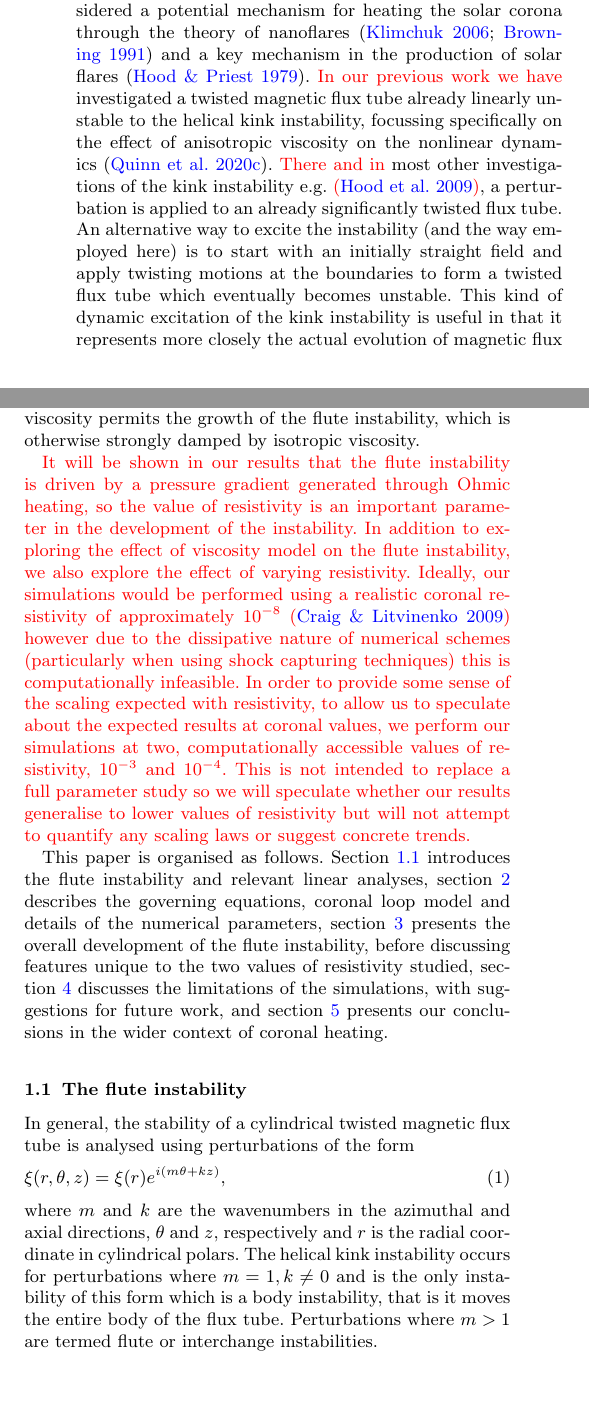
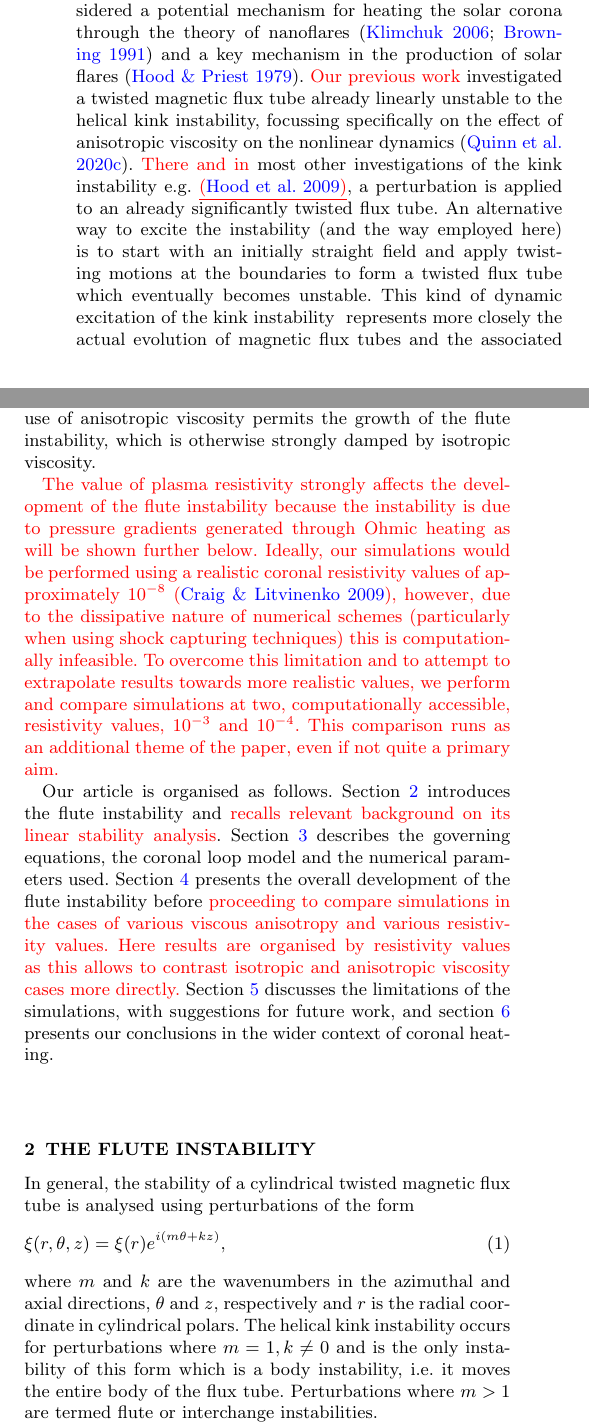
Before and after one commit to rsimitev/coronal-fluting-instability-paper, a LaTeX paper (paper.tex): two parts of the columns of pages 1 and 2 of 11, joined at a grey line, cut so that both start at the same text, the shorter picture padded with empty space. Compiled offline with pdfLaTeX.

Commit message:
Text edits for main Q1,2,3

```diff
--- a/paper.tex
+++ b/paper.tex
@@ -21,6 +21,7 @@
 \usepackage{listings}
 %\usepackage[citecolor=blue]{hyperref}
 \usepackage{lineno}
+\usepackage[normalem]{ulem}
 
 % Package options
 
@@ -42,7 +43,9 @@
 \newcommand{\rs}[2]{{#2}}
 \newcommand{\jq}[2]{{#2}}
 
-\newcommand{\rev}[1]{{\color{red} #1}}
+\newcommand{\rev}[1]{{\color{red} {#1}}}
+\newcommand{\newold}[2]{{#1}{}}
+\newcommand{\revcite}[1]{{\color{red} \underline{#1}}}
 
 % Make tensors and vectors bold
 \newcommand{\ten}[1]{{\bm #1}}
@@ -120,23 +123,25 @@ Given its energetic nonlinear development, it is considered a potential
 mechanism for heating the solar corona through the theory of
 nanoflares~\citep{klimchukSolvingCoronalHeating2006,browningMechanismsSolarCoronal1991}
 and a key mechanism in the production of solar
-flares~\citep{hoodKinkInstabilitySolar1979}. \rev{In our previous work
-we have} investigated a twisted magnetic flux tube already linearly unstable to the
+flares~\citep{hoodKinkInstabilitySolar1979}. \rev{Our previous work}
+investigated a twisted magnetic flux tube already linearly unstable to
+the
 helical kink instability, focussing specifically on the effect of anisotropic
 viscosity on the nonlinear
 dynamics~\citep{quinnEffectAnisotropicViscosity2020}.
 \rev{There and in} most other investigations of
-the kink instability e.g.~\rev{\citep{hoodCoronalHeatingMagnetic2009}},
+the kink instability e.g.~\revcite{\citep{hoodCoronalHeatingMagnetic2009}},
 a perturbation is applied to an already significantly twisted flux tube. An
 alternative way to excite the instability (and the way employed here) is to
 start with an initially straight field and apply twisting motions at the
 boundaries to form a twisted flux tube which eventually becomes unstable. This
-kind of dynamic excitation of the kink instability is useful in that it
+kind of dynamic excitation of the kink instability \rev{}
+%is useful in that it
 represents more closely the actual evolution of magnetic flux tubes and the
 associated instabilities in the solar corona. In our simulations, the dynamic
 twisting of the flux tube reveals an additional instability, the flute
 instability, which has been theorised, for example
-in~\rev{\citep{priestMagnetohydrodynamicsSun2013}}. While oscillations resembling
+in~\revcite{\citep{priestMagnetohydrodynamicsSun2013}}. While oscillations resembling
 flute perturbations have been found in simulations of coronal
 loops~\citep{terradasEffectMagneticTwist2018}, to our knowledge, this is the
 first time the flute instability has been investigated computationally in
@@ -194,4 +199,3 @@ in magnetised plasmas (such as those which make up the solar corona) is
 anisotropic and strongly dependent on the strength and direction of the local
 magnetic
 field~\citep{hollwegViscosityChewGoldbergerLowEquations1986,hollwegViscosityMagnetizedPlasma1985,braginskiiTransportProcessesPlasma1965}.
-To take this into account, MacTaggaret et al. developed a phenomenological
@@ -201,8 +206,9 @@ captures the main physics of viscosity in the solar corona as outlined in the
+that captures the main physics of viscosity in the solar corona as outlined in the
 analysis of~\cite{braginskiiTransportProcessesPlasma1965}, namely parallel
 viscosity in regions of strong field  strength and isotropic viscosity in
 regions of very weak or zero field strength. For brevity, we will refer to this
 model of viscosity as ``the switching model''.
-In~\citet{quinnEffectAnisotropicViscosity2020,quinnKelvinHelmholtzInstabilityCollapse2021}
+In \revcite{\citep{quinnEffectAnisotropicViscosity2020,quinnKelvinHelmholtzInstabilityCollapse2021}}
 we implemented the switching model as a module for the widely-used general MHD
 code Lare3d~\citep{arberStaggeredGridLagrangian2001}, and demonstrated
 significant effects of anisotropic viscosity on the development of the
@@ -217,40 +223,65 @@ heating~\citep{craigAnisotropicViscousDissipation2009a,litvinenkoViscousEnergyDi
 However, due to computational and observational limitations, this cannot be
 directly tested, and so the influence of other factors such as small scale
 instabilities and turbulence is relatively
-unknown~\citet{klimchukSolvingCoronalHeating2006}. In addition to directly
+unknown~\revcite{\citep{klimchukSolvingCoronalHeating2006}}. In addition to directly
 heating the plasma, viscosity plays a part in the damping of instabilities and
 waves~\citep{rudermanSlowSurfaceWave2000}. It is this effect we are most
 interested in here, and it shall be reported that the use of anisotropic
 viscosity permits the growth of the flute instability, which is otherwise
 strongly damped by isotropic viscosity.
 
-\rev{It will be shown in our results that the flute instability is driven by
-a pressure gradient generated through Ohmic heating, so the value of
-resistivity is an important parameter in the development of the instability. In
-addition to exploring the effect of viscosity model on the flute instability,
-we also explore the effect of varying resistivity. Ideally, our simulations
-would be performed using a realistic coronal resistivity of approximately
-$10^{-8}$~\citep{craigAnisotropicViscousDissipation2009a} however due to the
-dissipative nature of numerical schemes (particularly when using shock
-capturing techniques) this is computationally infeasible. In order to provide
-some sense of the scaling expected with resistivity, to allow us to speculate
-about the expected results at coronal values, we perform our simulations at
-two, computationally accessible values of resistivity, $10^{-3}$ and $10^{-4}$.
-This is not intended to replace a full parameter study so we will speculate
-whether our results generalise to lower values of resistivity but will not
-attempt to quantify any scaling laws or suggest concrete trends.}
 
-This paper is organised as follows. Section~\ref{sec-flute-intro} introduces
-the flute instability and relevant linear analyses,
-section~\ref{sec-numerical-setup} describes the governing equations, coronal
-loop model and details of the numerical parameters, section~\ref{sec-results}
-presents the overall development of the flute instability, before discussing
-features unique to the two values of resistivity studied,
-section~\ref{sec-discussion} discusses the limitations of the simulations, with
+
+\rev{The value of plasma resistivity strongly affects the development of
+the flute instability because the instability is due to pressure
+gradients generated through Ohmic heating as will be shown further below.
+Ideally, our simulations would be performed using a realistic coronal
+resistivity values of approximately
+$10^{-8}$~\citep{craigAnisotropicViscousDissipation2009a}, however, due
+to the dissipative nature of numerical schemes (particularly when using shock
+capturing techniques) this is computationally infeasible.
+To overcome this limitation and to attempt to extrapolate results
+towards more realistic values, we perform and compare simulations at
+two, computationally accessible, resistivity values, $10^{-3}$ and
+$10^{-4}$. This comparison runs as an additional theme of the paper,
+even if not quite a primary aim.}
+% To overcome this limitation, we perform and compare simulations at
+% two, computationally accessible, values of resistivity, $10^{-3}$ and
+% $10^{-4}$, and this comparison runs as an additional theme of the paper.
+% While this does not constitute a detailed parameter study of
+% resistivity (which is expensive) it allows us to speculate as to how
+% results might extrapolate to more realistic values.}
+%
+% \rev{It will be shown in our results that the flute instability is driven by
+% a pressure gradient generated through Ohmic heating, so the value of
+% resistivity is an important parameter in the development of the instability. In
+% addition to exploring the effect of viscosity model on the flute instability,
+% we also explore the effect of varying resistivity. Ideally, our simulations
+% would be performed using a realistic coronal resistivity of approximately
+% $10^{-8}$~\citep{craigAnisotropicViscousDissipation2009a} however due to the
+% dissipative nature of numerical schemes (particularly when using shock
+% capturing techniques) this is computationally infeasible. In order to provide
+% some sense of the scaling expected with resistivity, to allow us to speculate
+% about the expected results at coronal values, we perform our simulations at
+% two, computationally accessible values of resistivity, $10^{-3}$ and $10^{-4}$.
+% This is not intended to replace a full parameter study so we will speculate
+% whether our results generalise to lower values of resistivity but will not
+% attempt to quantify any scaling laws or suggest concrete trends.}
+
+Our article is organised as follows. Section~\ref{sec-flute-intro} introduces
+the flute instability and \rev{recalls relevant background on its linear stability analysis}.
+Section~\ref{sec-numerical-setup} describes the governing equations,
+the coronal loop model and the numerical parameters used. Section~\ref{sec-results}
+presents the overall development of the flute instability before
+\rev{proceeding to compare simulations in the cases of various viscous
+anisotropy and various resistivity values. Here results are
+organised by resistivity values as this allows to contrast isotropic
+and anisotropic viscosity cases more directly.}
+Section~\ref{sec-discussion} discusses the limitations of the simulations, with
 suggestions for future work, and section~\ref{sec-conclusions} presents our
 conclusions in the wider context of coronal heating.
 
-\subsection{The flute instability}
+\section{The flute instability}
 \label{sec-flute-intro}
 
 In general, the stability of a cylindrical twisted magnetic flux tube is analysed using perturbations of the form
@@ -262,7 +293,7 @@ where $m$ and $k$ are the wavenumbers in the azimuthal and axial directions,
 $\theta$ and $z$, respectively and $r$ is the radial coordinate in cylindrical
 polars. The helical kink instability occurs for perturbations where $m=1,
 k\ne0$ and is the only instability of this form which is a body instability,
-that is it moves the entire body of the flux tube. Perturbations where $m>1$
+i.e.{} it moves the entire body of the flux tube. Perturbations where $m>1$
 are termed flute or interchange instabilities.
 
 When the magnetic field is sheared, as in a twisted magnetic flux tube, an
```
Also changed, not shown: paper.tex (57 more changed lines).
